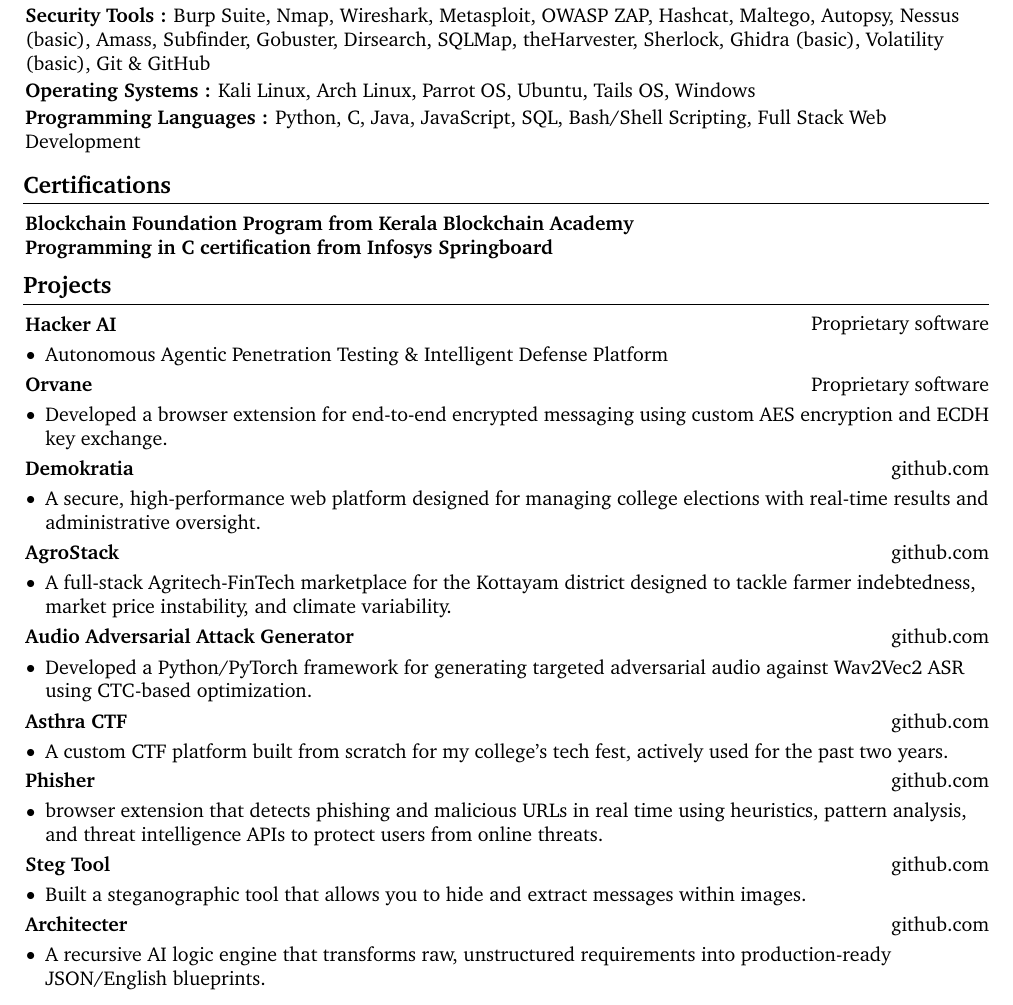
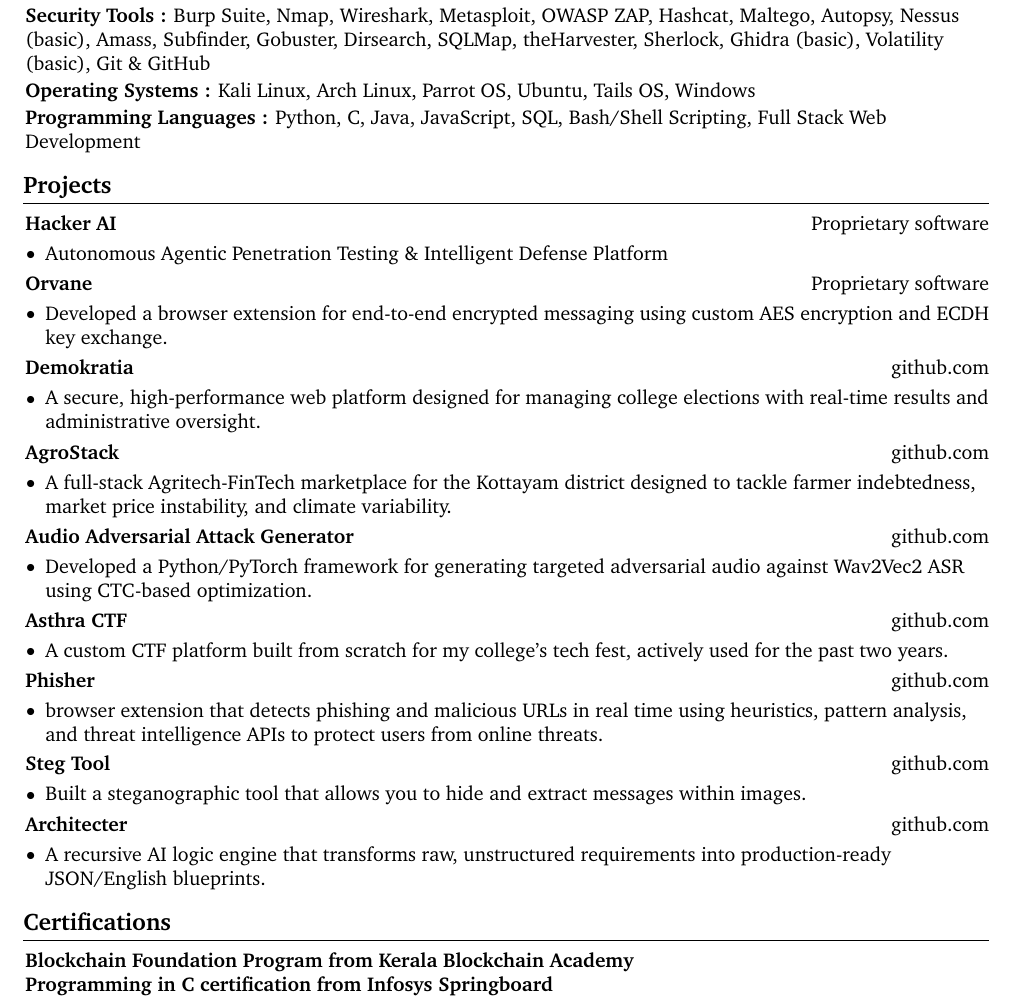
Before and after one commit to TimsTittus/Resume, a LaTeX CV (resume-cy.tex): part of page 2 of 2, cut so that both start at the same text. Compiled offline with pdfLaTeX.

Commit message:
feat: section change

```diff
--- a/resume-cy.tex
+++ b/resume-cy.tex
@@ -369,22 +369,6 @@
 
     \end{onecolentry}
 
-    \section{Certifications}
-
-            \begin{twocolentry}{
-                %\href{https://googledrive.com}{certficate}  uncomment this to link certificate later
-            }
-                \textbf{Blockchain Foundation Program from Kerala Blockchain Academy}
-                \end{twocolentry}
-
-        \begin{twocolentry}{
-                %\href{https://googledrive.com}{certficate}  uncomment this to link certificate later
-            }
-                \textbf{Programming in C certification from Infosys Springboard}
-                \end{twocolentry}
-
-    \vspace{0.2 cm}
-
     \section{Projects}
 
             \begin{twocolentry}{
```
Also changed, not shown: resume-cy.tex (43 more changed lines).
